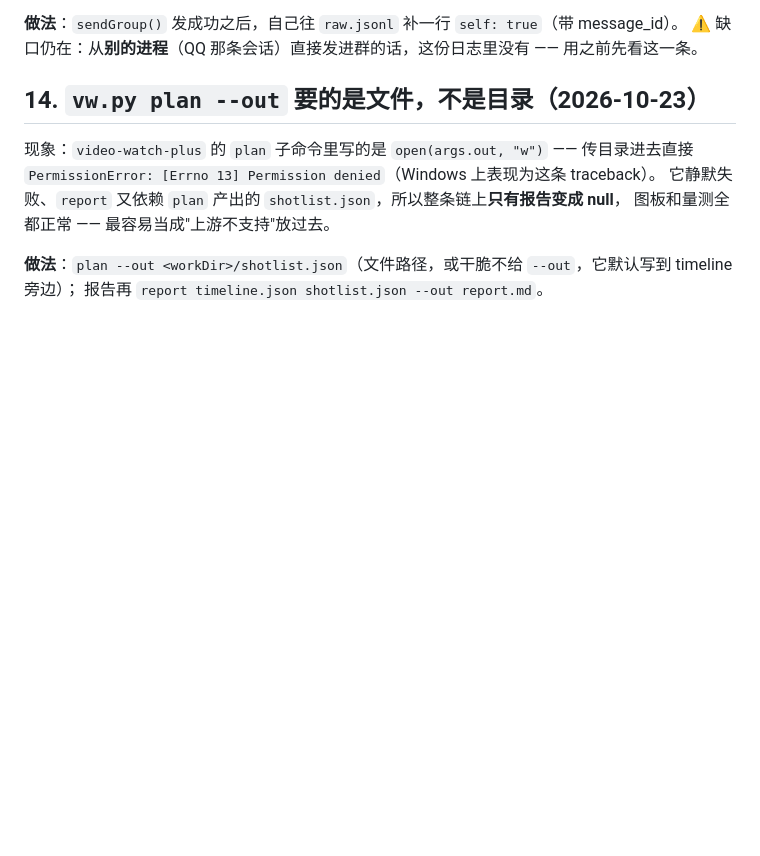
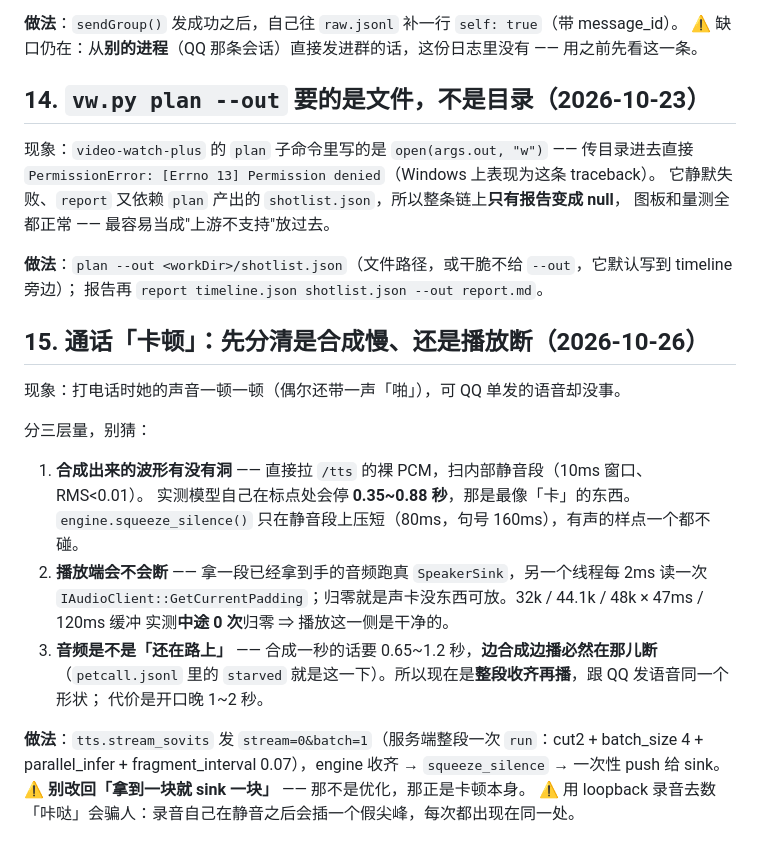
Before and after one commit to oldhan13/dsh-dafeiyu, a Markdown page: docs/PITFALLS.md, the part around the change. GitHub-like rendering; blank space fills up the shorter version.

```diff
--- a/docs/PITFALLS.md
+++ b/docs/PITFALLS.md
@@ -205,3 +205,23 @@ $s.Save()
 
 **做法**：`plan --out <workDir>/shotlist.json`（文件路径，或干脆不给 `--out`，它默认写到 timeline 旁边）；
 报告再 `report timeline.json shotlist.json --out report.md`。
+
+## 15. 通话「卡顿」：先分清是合成慢、还是播放断（2026-10-26）
+
+现象：打电话时她的声音一顿一顿（偶尔还带一声「啪」），可 QQ 单发的语音却没事。
+
+分三层量，别猜：
+1. **合成出来的波形有没有洞** —— 直接拉 `/tts` 的裸 PCM，扫内部静音段（10ms 窗口、RMS<0.01）。
+   实测模型自己在标点处会停 **0.35~0.88 秒**，那是最像「卡」的东西。
+   `engine.squeeze_silence()` 只在静音段上压短（80ms，句号 160ms），有声的样点一个都不碰。
+2. **播放端会不会断** —— 拿一段已经拿到手的音频跑真 `SpeakerSink`，另一个线程每 2ms 读一次
+   `IAudioClient::GetCurrentPadding`；归零就是声卡没东西可放。32k / 44.1k / 48k × 47ms / 120ms 缓冲
+   实测**中途 0 次**归零 ⇒ 播放这一侧是干净的。
+3. **音频是不是「还在路上」** —— 合成一秒的话要 0.65~1.2 秒，**边合成边播必然在那儿断**
+   （`petcall.jsonl` 里的 `starved` 就是这一下）。所以现在是**整段收齐再播**，跟 QQ 发语音同一个形状；
+   代价是开口晚 1~2 秒。
+
+**做法**：`tts.stream_sovits` 发 `stream=0&batch=1`（服务端整段一次 `run`：cut2 + batch_size 4 +
+parallel_infer + fragment_interval 0.07），engine 收齐 → `squeeze_silence` → 一次性 push 给 sink。
+⚠️ **别改回「拿到一块就 sink 一块」** —— 那不是优化，那正是卡顿本身。
+⚠️ 用 loopback 录音去数「咔哒」会骗人：录音自己在静音之后会插一个假尖峰，每次都出现在同一处。
```
Also changed, not shown: README.md (+18 -9 lines).
